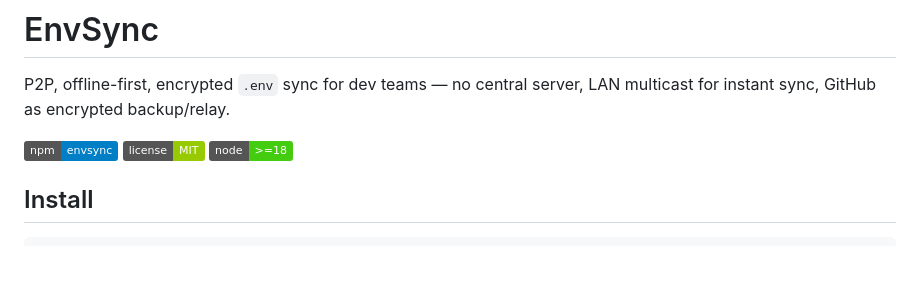
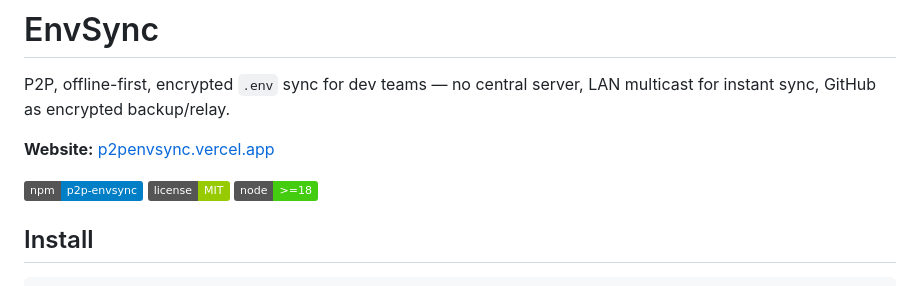
Before and after one commit to RismanRJ/envsync, a Markdown page: README.md, the part around the change. GitHub-like rendering; badges without logos; blank space fills up the shorter version.

Commit message:
Add website link to README and fix npm badge
Co-Authored-By: Claude Opus 4.6 <noreply@anthropic.com>

```diff
--- a/README.md
+++ b/README.md
@@ -2,7 +2,9 @@
 
 P2P, offline-first, encrypted `.env` sync for dev teams — no central server, LAN multicast for instant sync, GitHub as encrypted backup/relay.
 
-![npm](https://img.shields.io/badge/npm-envsync-blue) ![license](https://img.shields.io/badge/license-MIT-green) ![node](https://img.shields.io/badge/node-%3E%3D18-brightgreen)
+**Website:** [p2penvsync.vercel.app](https://p2penvsync.vercel.app)
+
+![npm](https://img.shields.io/badge/npm-p2p--envsync-blue) ![license](https://img.shields.io/badge/license-MIT-green) ![node](https://img.shields.io/badge/node-%3E%3D18-brightgreen)
 
 ## Install
 
```
